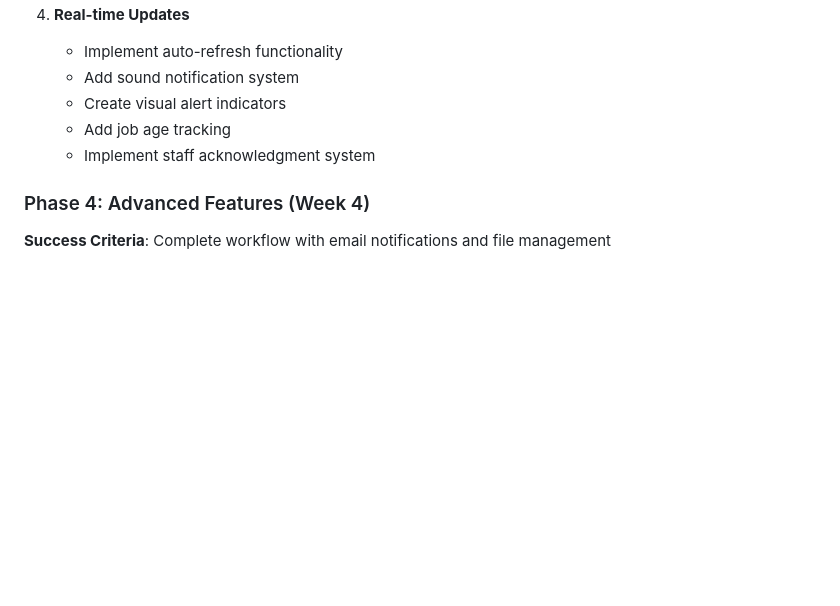
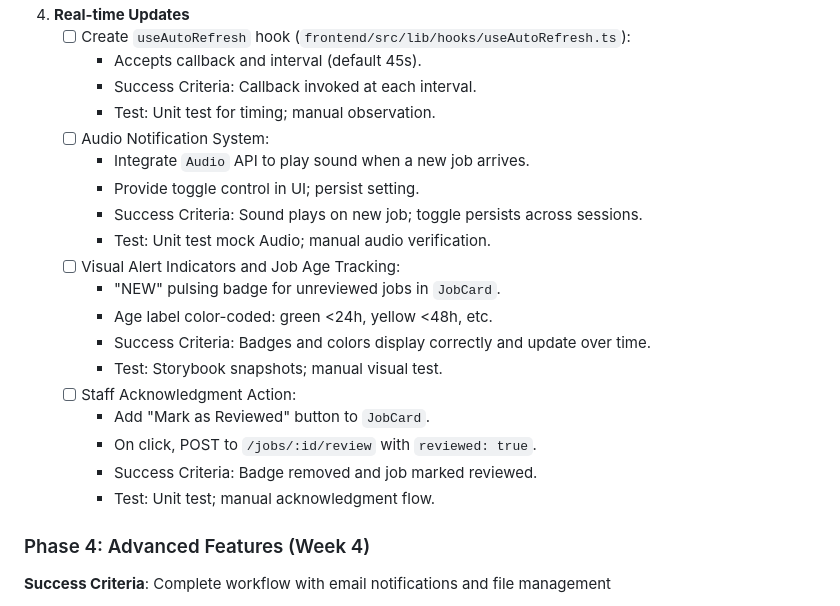
Before and after one commit to Cfree1989/Dashboardv5, a Markdown page: .cursor/scratchpad.md, the part around one of its changes. GitHub-like rendering; blank space fills up the shorter version.

```diff
--- a/.cursor/scratchpad.md
+++ b/.cursor/scratchpad.md
@@ -130,10 +179,24 @@ Based on the analysis of `masterplan.md`, `Rebuild.md`, `project-info.md`, and t
 
 4. **Real-time Updates**
-   - Implement auto-refresh functionality
-   - Add sound notification system
-   - Create visual alert indicators
-   - Add job age tracking
-   - Implement staff acknowledgment system
+   - [ ] Create `useAutoRefresh` hook (`frontend/src/lib/hooks/useAutoRefresh.ts`):
+       * Accepts callback and interval (default 45s).
+       * Success Criteria: Callback invoked at each interval.
+       * Test: Unit test for timing; manual observation.
+   - [ ] Audio Notification System:
+       * Integrate `Audio` API to play sound when a new job arrives.
+       * Provide toggle control in UI; persist setting.
+       * Success Criteria: Sound plays on new job; toggle persists across sessions.
+       * Test: Unit test mock Audio; manual audio verification.
+   - [ ] Visual Alert Indicators and Job Age Tracking:
+       * "NEW" pulsing badge for unreviewed jobs in `JobCard`.
+       * Age label color-coded: green <24h, yellow <48h, etc.
+       * Success Criteria: Badges and colors display correctly and update over time.
+       * Test: Storybook snapshots; manual visual test.
+   - [ ] Staff Acknowledgment Action:
+       * Add "Mark as Reviewed" button to `JobCard`.
+       * On click, POST to `/jobs/:id/review` with `reviewed: true`.
+       * Success Criteria: Badge removed and job marked reviewed.
+       * Test: Unit test; manual acknowledgment flow.
 
 ### Phase 4: Advanced Features (Week 4)
 **Success Criteria**: Complete workflow with email notifications and file management
```
Also changed, not shown: other parts of .cursor/scratchpad.md (+64 -15 lines).
